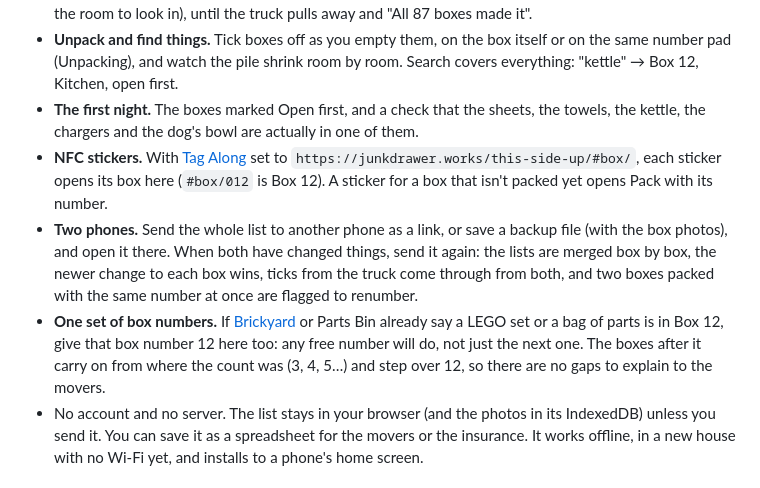
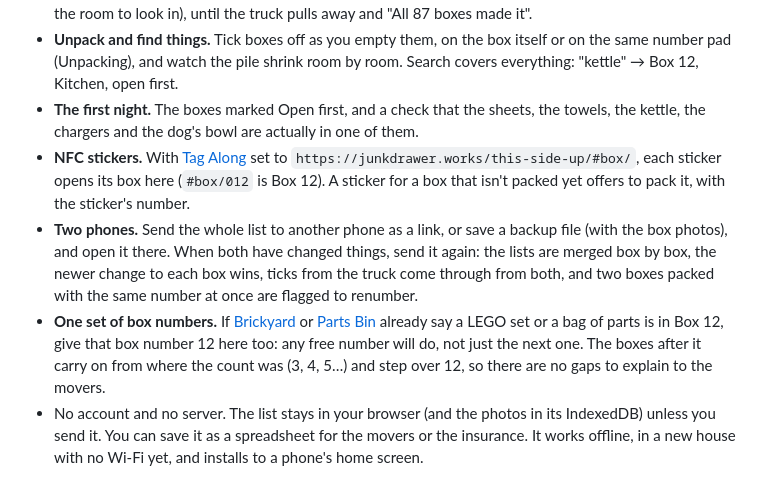
Before and after one commit to markjf99702/this-side-up, a Markdown page: README.md, the part around the change. GitHub-like rendering.

Commit message:
README: what a new sticker does, and a link to Parts Bin
The README said a sticker for a box that isn't packed yet "opens Pack with its number". It opens a page that offers
to pack it (a Pack Box 77 button) with the sticker's number, so it says that now. Parts Bin gets a link like
Brickyard's beside it, at parts-bin.junkdrawer.works.

Co-Authored-By: Claude Opus 5.5 <noreply@anthropic.com>
Claude-Session: https://claude.ai/code/session_01N3tHmrVtD9q2Zcak1ErX34

```diff
--- a/README.md
+++ b/README.md
@@ -22,9 +22,9 @@
 - **Moving day.** A big number pad for a thumb, with a box in the other arm (a keyboard works too). The whole pad fits above the tabs on a small phone, and no key moves from one box to the next. Key in a box's number as it goes onto the truck: it shows which box that is before you tick it, says so if there's no such box or it's already on, and turns amber for a box that goes in the car, with a Car key instead of On. At the other end it says which room to take each box to. Room by room, with a list of what's missing (by the room to look in), until the truck pulls away and "All 87 boxes made it".
 - **Unpack and find things.** Tick boxes off as you empty them, on the box itself or on the same number pad (Unpacking), and watch the pile shrink room by room. Search covers everything: "kettle" → Box 12, Kitchen, open first.
 - **The first night.** The boxes marked Open first, and a check that the sheets, the towels, the kettle, the chargers and the dog's bowl are actually in one of them.
-- **NFC stickers.** With [Tag Along](https://junkdrawer.works/tag-along/) set to `https://junkdrawer.works/this-side-up/#box/`, each sticker opens its box here (`#box/012` is Box 12). A sticker for a box that isn't packed yet opens Pack with its number.
+- **NFC stickers.** With [Tag Along](https://junkdrawer.works/tag-along/) set to `https://junkdrawer.works/this-side-up/#box/`, each sticker opens its box here (`#box/012` is Box 12). A sticker for a box that isn't packed yet offers to pack it, with the sticker's number.
 - **Two phones.** Send the whole list to another phone as a link, or save a backup file (with the box photos), and open it there. When both have changed things, send it again: the lists are merged box by box, the newer change to each box wins, ticks from the truck come through from both, and two boxes packed with the same number at once are flagged to renumber.
-- **One set of box numbers.** If [Brickyard](https://brickyard.junkdrawer.works/) or Parts Bin already say a LEGO set or a bag of parts is in Box 12, give that box number 12 here too: any free number will do, not just the next one. The boxes after it carry on from where the count was (3, 4, 5…) and step over 12, so there are no gaps to explain to the movers.
+- **One set of box numbers.** If [Brickyard](https://brickyard.junkdrawer.works/) or [Parts Bin](https://parts-bin.junkdrawer.works/) already say a LEGO set or a bag of parts is in Box 12, give that box number 12 here too: any free number will do, not just the next one. The boxes after it carry on from where the count was (3, 4, 5…) and step over 12, so there are no gaps to explain to the movers.
 - No account and no server. The list stays in your browser (and the photos in its IndexedDB) unless you send it. You can save it as a spreadsheet for the movers or the insurance. It works offline, in a new house with no Wi-Fi yet, and installs to a phone's home screen.
 
 ## Running it
```
